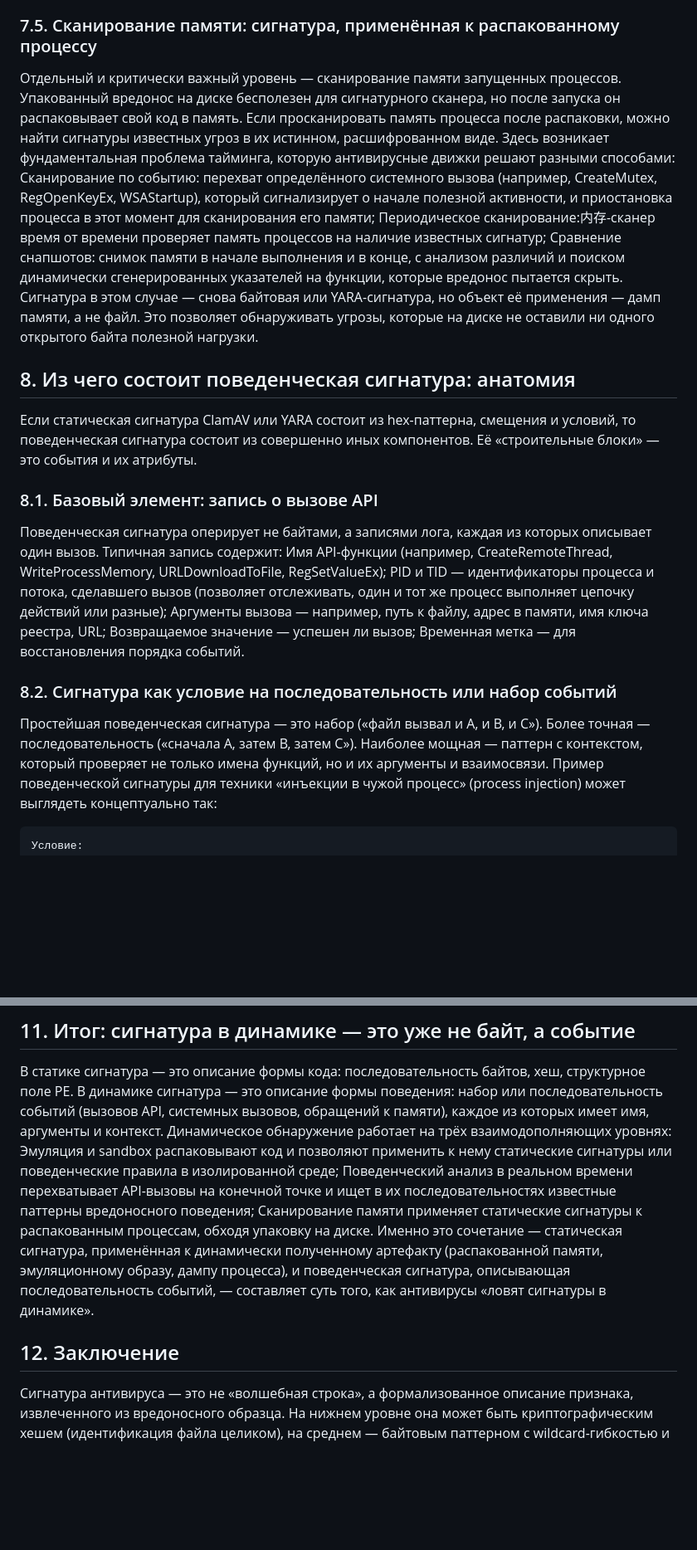
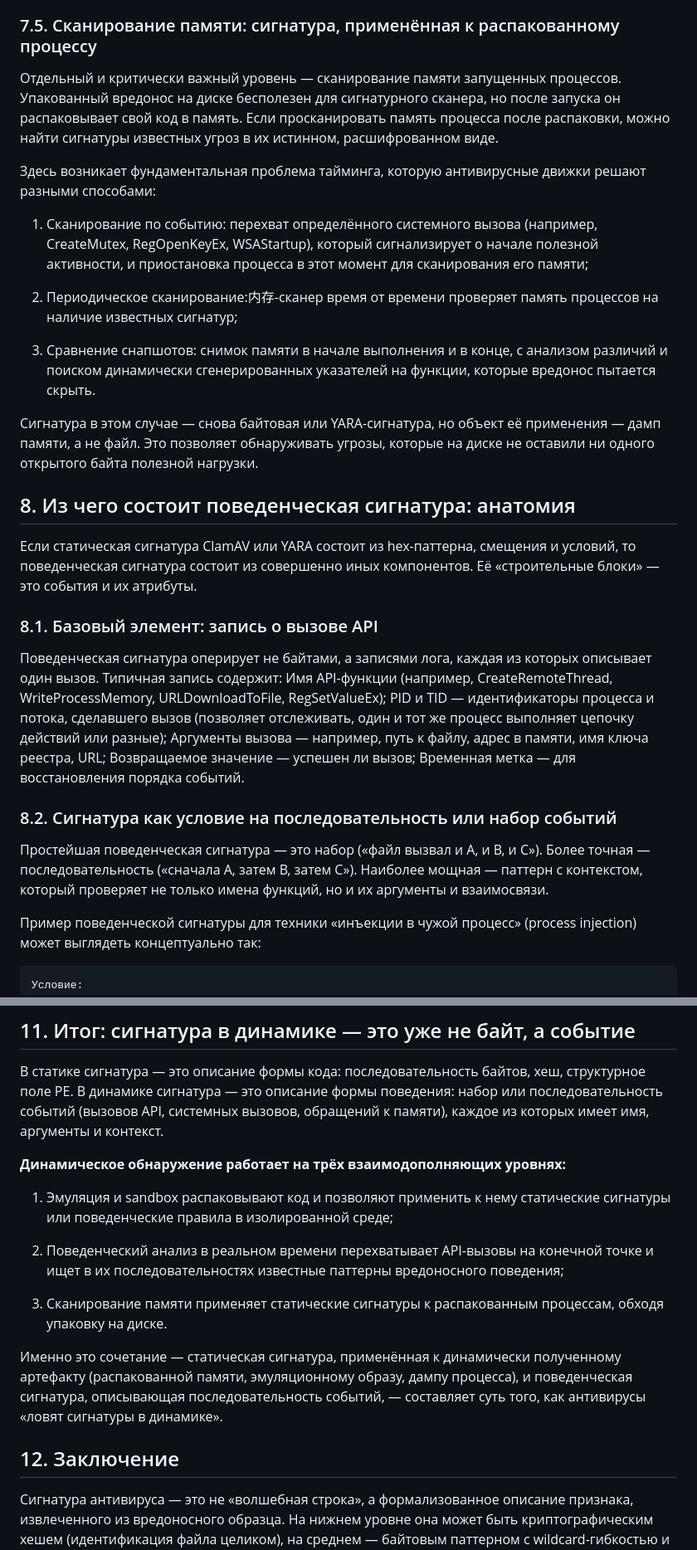
Before and after one commit to Dr-D25/dr-d25.github.io, a Markdown page: articles/AV_research.md, 2 parts joined by grey strips. Shown at 83% size. Rendered like a GitHub page; blank space fills up the shorter version.

````diff
--- a/articles/AV_research.md
+++ b/articles/AV_research.md
@@ -227,17 +251,25 @@ Sandbox и эмулятор работают в изоляции, и вредо
 Преимущество этого уровня в том, что на него не действуют ограничения по времени (файл может выполняться сколько угодно) и техники обнаружения песочницы (файл работает на реальной машине, а не в эмуляторе). Однако здесь остро встаёт проблема ложных срабатываний: легитимные программы тоже вызывают CreateProcess, WriteFile и RegSetValue. Поэтому поведенческие сигнатуры для реального времени должны быть гораздо более специфичными, чем для песочницы, и часто комбинируются с репутацией процессов и цифровыми подписями.
 
 ### 7.5. Сканирование памяти: сигнатура, применённая к распакованному процессу
+
 Отдельный и критически важный уровень — сканирование памяти запущенных процессов. Упакованный вредонос на диске бесполезен для сигнатурного сканера, но после запуска он распаковывает свой код в память. Если просканировать память процесса после распаковки, можно найти сигнатуры известных угроз в их истинном, расшифрованном виде.
+
 Здесь возникает фундаментальная проблема тайминга, которую антивирусные движки решают разными способами:
-Сканирование по событию: перехват определённого системного вызова (например, CreateMutex, RegOpenKeyEx, WSAStartup), который сигнализирует о начале полезной активности, и приостановка процесса в этот момент для сканирования его памяти;
-Периодическое сканирование:内存-сканер время от времени проверяет память процессов на наличие известных сигнатур;
-Сравнение снапшотов: снимок памяти в начале выполнения и в конце, с анализом различий и поиском динамически сгенерированных указателей на функции, которые вредонос пытается скрыть.
+
+1. Сканирование по событию: перехват определённого системного вызова (например, CreateMutex, RegOpenKeyEx, WSAStartup), который сигнализирует о начале полезной активности, и приостановка процесса в этот момент для сканирования его памяти;
+
+2. Периодическое сканирование:内存-сканер время от времени проверяет память процессов на наличие известных сигнатур;
+
+3. Сравнение снапшотов: снимок памяти в начале выполнения и в конце, с анализом различий и поиском динамически сгенерированных указателей на функции, которые вредонос пытается скрыть.
+
 Сигнатура в этом случае — снова байтовая или YARA-сигнатура, но объект её применения — дамп памяти, а не файл. Это позволяет обнаруживать угрозы, которые на диске не оставили ни одного открытого байта полезной нагрузки.
 
 ## 8. Из чего состоит поведенческая сигнатура: анатомия
+
 Если статическая сигнатура ClamAV или YARA состоит из hex-паттерна, смещения и условий, то поведенческая сигнатура состоит из совершенно иных компонентов. Её «строительные блоки» — это события и их атрибуты.
 
 ### 8.1. Базовый элемент: запись о вызове API
+
 Поведенческая сигнатура оперирует не байтами, а записями лога, каждая из которых описывает один вызов. Типичная запись содержит:
 Имя API-функции (например, CreateRemoteThread, WriteProcessMemory, URLDownloadToFile, RegSetValueEx);
 PID и TID — идентификаторы процесса и потока, сделавшего вызов (позволяет отслеживать, один и тот же процесс выполняет цепочку действий или разные);
@@ -246,7 +278,9 @@ PID и TID — идентификаторы процесса и потока, с
 Временная метка — для восстановления порядка событий.
 
 ### 8.2. Сигнатура как условие на последовательность или набор событий
+
 Простейшая поведенческая сигнатура — это набор («файл вызвал и A, и B, и C»). Более точная — последовательность («сначала A, затем B, затем C»). Наиболее мощная — паттерн с контекстом, который проверяет не только имена функций, но и их аргументы и взаимосвязи.
+
 Пример поведенческой сигнатуры для техники «инъекции в чужой процесс» (process injection) может выглядеть концептуально так:
 ```text
 Условие:
@@ -281,11 +329,17 @@ Shellcode и fileless-атаки. Код, который существует т
 В статике сигнатура — это описание формы кода: последовательность байтов, хеш, структурное поле PE. В динамике сигнатура — это описание формы поведения: набор или последовательность событий (вызовов API, системных вызовов, обращений к памяти), каждое из которых имеет имя, аргументы и контекст.
-Динамическое обнаружение работает на трёх взаимодополняющих уровнях:
-Эмуляция и sandbox распаковывают код и позволяют применить к нему статические сигнатуры или поведенческие правила в изолированной среде;
-Поведенческий анализ в реальном времени перехватывает API-вызовы на конечной точке и ищет в их последовательностях известные паттерны вредоносного поведения;
-Сканирование памяти применяет статические сигнатуры к распакованным процессам, обходя упаковку на диске.
+
+**Динамическое обнаружение работает на трёх взаимодополняющих уровнях:**
+
+1. Эмуляция и sandbox распаковывают код и позволяют применить к нему статические сигнатуры или поведенческие правила в изолированной среде;
+
+2. Поведенческий анализ в реальном времени перехватывает API-вызовы на конечной точке и ищет в их последовательностях известные паттерны вредоносного поведения;
+
+3. Сканирование памяти применяет статические сигнатуры к распакованным процессам, обходя упаковку на диске.
+
 Именно это сочетание — статическая сигнатура, применённая к динамически полученному артефакту (распакованной памяти, эмуляционному образу, дампу процесса), и поведенческая сигнатура, описывающая последовательность событий, — составляет суть того, как антивирусы «ловят сигнатуры в динамике».
 
 
 ## 12. Заключение
+
 Сигнатура антивируса — это не «волшебная строка», а формализованное описание признака, извлеченного из вредоносного образца. На нижнем уровне она может быть криптографическим хешем (идентификация файла целиком), на среднем — байтовым паттерном с wildcard-гибкостью и структурной привязкой к PE-секциям или точке входа (идентификация фрагмента кода), на верхнем — логическим правилом, комбинирующим строки, hex-паттерны и структурные свойства файла (идентификация семейства или техники).
 Понимание анатомии сигнатуры — полей TargetType, Offset, hex-паттернов с ?? и {n-m}, секций meta/strings/condition в YARA — позволяет увидеть, почему сигнатурное обнаружение одновременно настолько эффективно против массовых известных угроз и настолько хрупко перед лицом полиморфизма и целенаправленного обхода. Сигнатура ловит сходство, а не намерение; именно поэтому она остается необходимым, но недостаточным слоем в архитектуре современной антивирусной защиты.
````
Also changed, not shown: other parts of articles/AV_research.md (+53 -15 lines).
